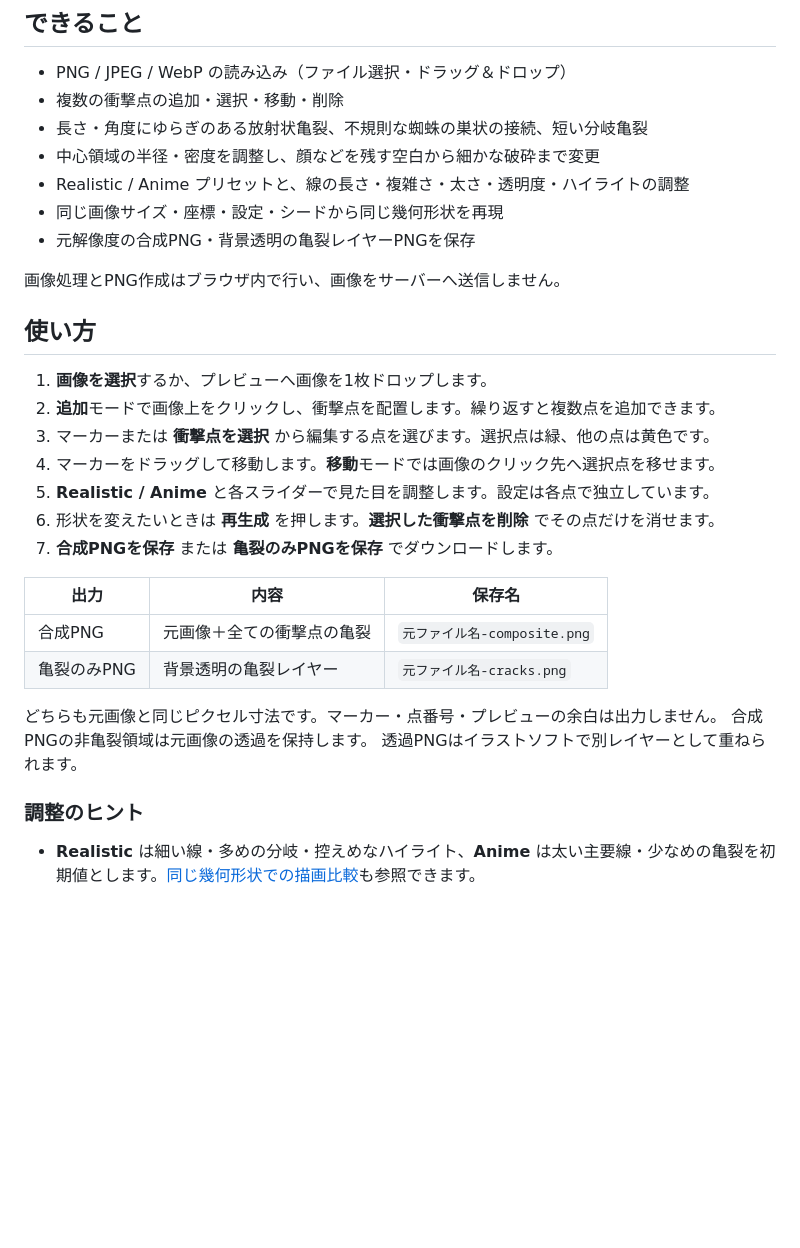
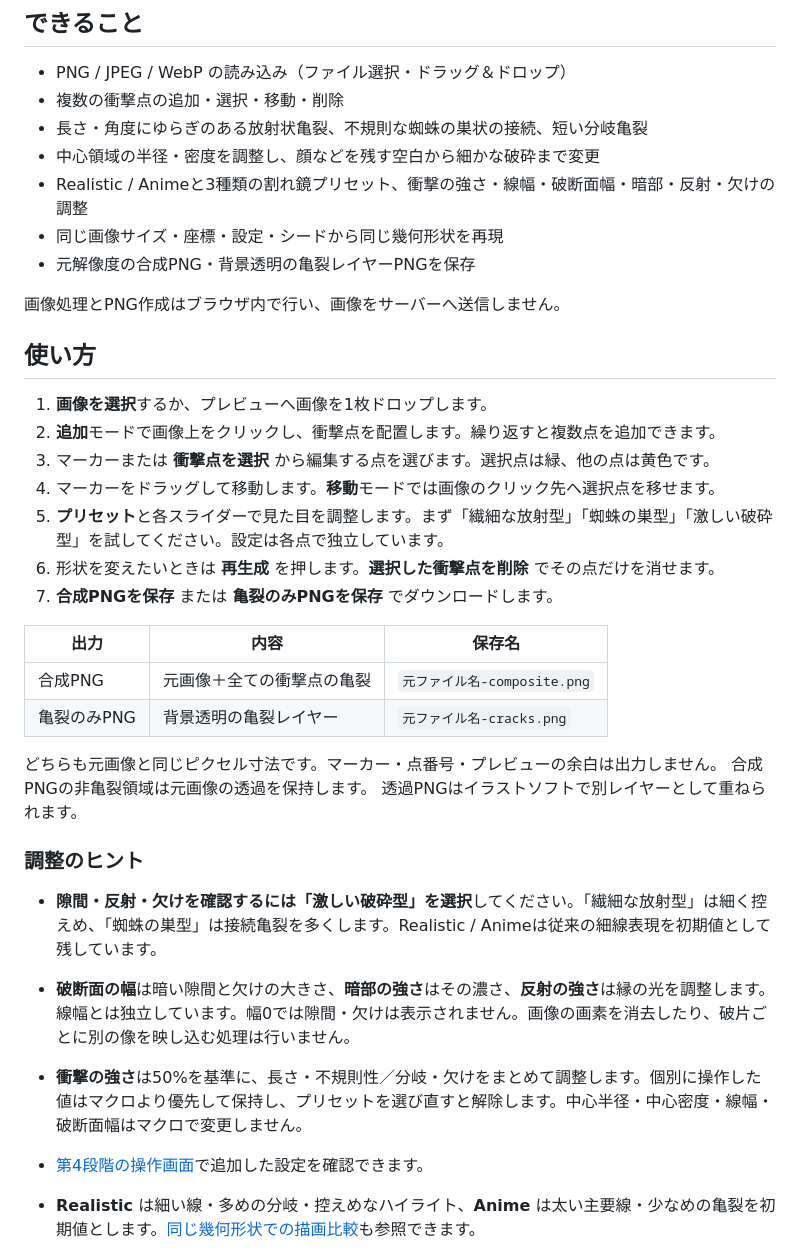
Before and after one commit to tokimeki-marinosuke/mirror-crack-generator, a Markdown page: README.md, the part around the change. Rendered like a GitHub page; blank space fills up the shorter version.

Commit message:
feat: expose fracture controls, impact macro and effect presets

```diff
--- a/README.md
+++ b/README.md
@@ -12,7 +12,7 @@
 - 複数の衝撃点の追加・選択・移動・削除
 - 長さ・角度にゆらぎのある放射状亀裂、不規則な蜘蛛の巣状の接続、短い分岐亀裂
 - 中心領域の半径・密度を調整し、顔などを残す空白から細かな破砕まで変更
-- Realistic / Anime プリセットと、線の長さ・複雑さ・太さ・透明度・ハイライトの調整
+- Realistic / Animeと3種類の割れ鏡プリセット、衝撃の強さ・線幅・破断面幅・暗部・反射・欠けの調整
 - 同じ画像サイズ・座標・設定・シードから同じ幾何形状を再現
 - 元解像度の合成PNG・背景透明の亀裂レイヤーPNGを保存
 
@@ -24,7 +24,7 @@
 2. **追加**モードで画像上をクリックし、衝撃点を配置します。繰り返すと複数点を追加できます。
 3. マーカーまたは **衝撃点を選択** から編集する点を選びます。選択点は緑、他の点は黄色です。
 4. マーカーをドラッグして移動します。**移動**モードでは画像のクリック先へ選択点を移せます。
-5. **Realistic / Anime** と各スライダーで見た目を調整します。設定は各点で独立しています。
+5. **プリセット**と各スライダーで見た目を調整します。まず「繊細な放射型」「蜘蛛の巣型」「激しい破砕型」を試してください。設定は各点で独立しています。
 6. 形状を変えたいときは **再生成** を押します。**選択した衝撃点を削除** でその点だけを消せます。
 7. **合成PNGを保存** または **亀裂のみPNGを保存** でダウンロードします。
 
@@ -38,6 +38,11 @@
 透過PNGはイラストソフトで別レイヤーとして重ねられます。
 
 ### 調整のヒント
+
+- **隙間・反射・欠けを確認するには「激しい破砕型」を選択**してください。「繊細な放射型」は細く控えめ、「蜘蛛の巣型」は接続亀裂を多くします。Realistic / Animeは従来の細線表現を初期値として残しています。
+- **破断面の幅**は暗い隙間と欠けの大きさ、**暗部の強さ**はその濃さ、**反射の強さ**は縁の光を調整します。線幅とは独立しています。幅0では隙間・欠けは表示されません。画像の画素を消去したり、破片ごとに別の像を映し込む処理は行いません。
+- **衝撃の強さ**は50%を基準に、長さ・不規則性／分岐・欠けをまとめて調整します。個別に操作した値はマクロより優先して保持し、プリセットを選び直すと解除します。中心半径・中心密度・線幅・破断面幅はマクロで変更しません。
+- [第4段階の操作画面](docs/fracture-stage4-ui.png)で追加した設定を確認できます。
 
 - **Realistic** は細い線・多めの分岐・控えめなハイライト、**Anime** は太い主要線・少なめの亀裂を初期値とします。[同じ幾何形状での描画比較](docs/phase4-comparison.png)も参照できます。
 - **中心領域の半径**（0〜80%）は「画像短辺 × 長さ%」を基準とします。例えば短辺1,000px・長さ80%・中心半径25%なら、中心領域の半径は200pxです。
```
Also changed, not shown: ARCHITECTURE.md (+8 -0 lines), docs/DEVELOPMENT.md (+2 -0 lines), docs/FRACTURE_CONTROLS.md (added, +64 -0 lines), docs/fracture-stage4-ui.png (added), 5 other files.
